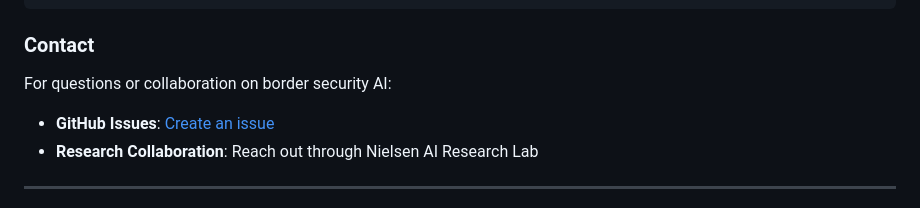
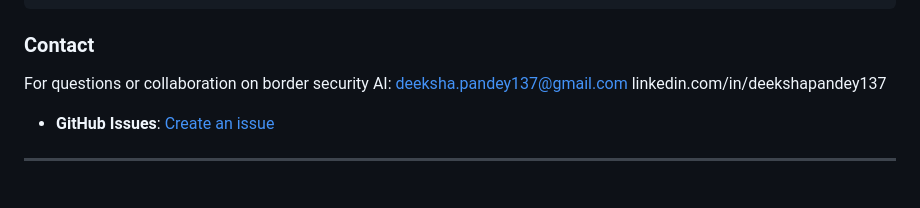
Before and after one commit to OpalSonoma/border-security-dashboard, a Markdown page: README.md, the part around the change. Drawn GitHub-style.

Commit message:
Add contact info and update last updated date
Added contact information for Deeksha Pandey and updated the last updated date.

```diff
--- a/README.md
+++ b/README.md
@@ -438,8 +438,10 @@ If you use this demo for research, please cite:
 ### Contact
 
 For questions or collaboration on border security AI:
+deeksha.pandey137@gmail.com
+linkedin.com/in/deekshapandey137
 - **GitHub Issues**: [Create an issue](https://github.com/OpalSonoma/border-security-dashboard/issues)
-- **Research Collaboration**: Reach out through Nielsen AI Research Lab
+
 
 ---
 
```
